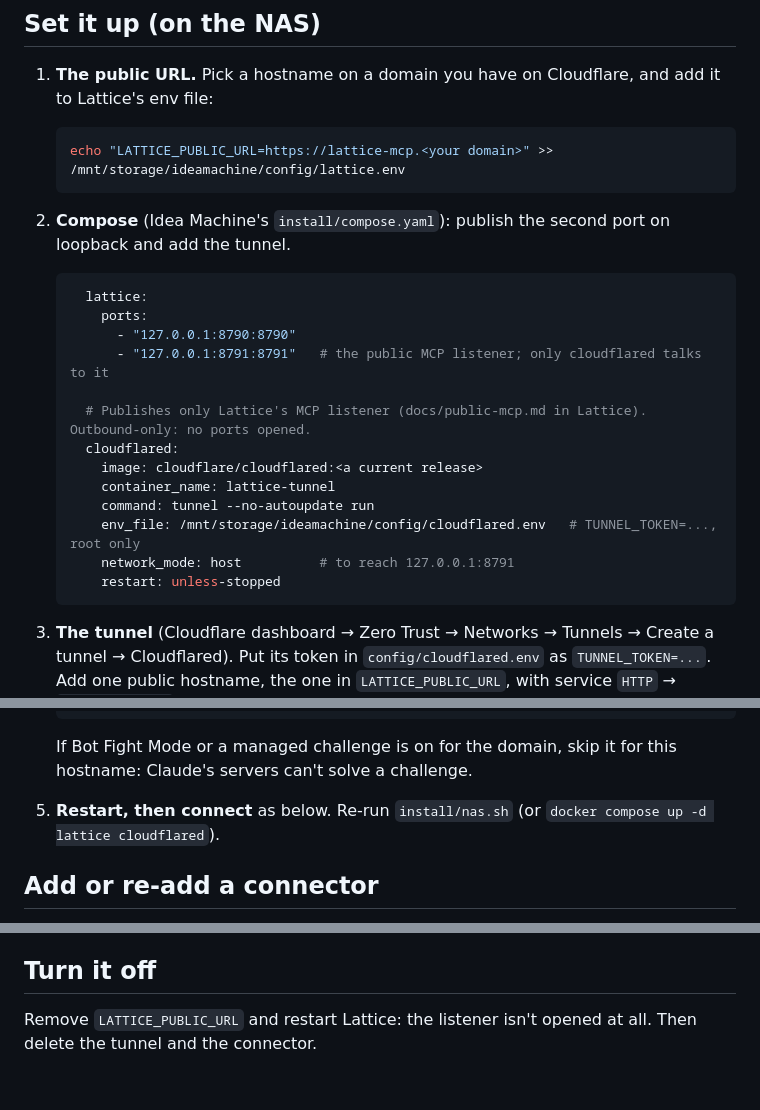
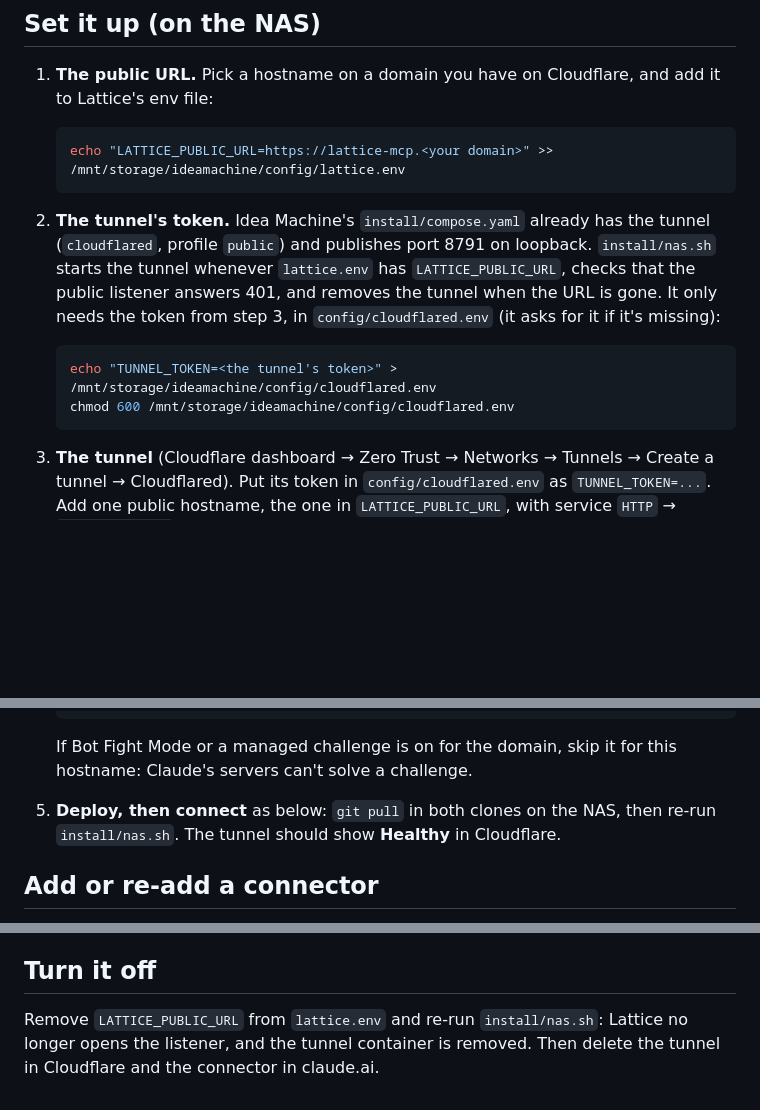
Before and after one commit to junglestyle/lattice, a Markdown page: docs/public-mcp.md, 3 parts joined by grey strips. Rendered like a GitHub page; blank space fills up the shorter version.

Commit message:
public-mcp.md: the tunnel is in Idea Machine's compose now; nas.sh starts it
Co-Authored-By: Claude Opus 5.5 <noreply@anthropic.com>

````diff
--- a/docs/public-mcp.md
+++ b/docs/public-mcp.md
@@ -50,22 +50,14 @@ Claude Code doesn't use this. It connects to the tailnet endpoint with the token
    echo "LATTICE_PUBLIC_URL=https://lattice-mcp.<your domain>" >> /mnt/storage/ideamachine/config/lattice.env
    ```
 
-2. **Compose** (Idea Machine's `install/compose.yaml`): publish the second port on loopback and add the tunnel.
+2. **The tunnel's token.** Idea Machine's `install/compose.yaml` already has the tunnel (`cloudflared`, profile
+   `public`) and publishes port 8791 on loopback. `install/nas.sh` starts the tunnel whenever `lattice.env` has
+   `LATTICE_PUBLIC_URL`, checks that the public listener answers 401, and removes the tunnel when the URL is gone.
+   It only needs the token from step 3, in `config/cloudflared.env` (it asks for it if it's missing):
 
-   ```yaml
-     lattice:
-       ports:
-         - "127.0.0.1:8790:8790"
-         - "127.0.0.1:8791:8791"   # the public MCP listener; only cloudflared talks to it
-
-     # Publishes only Lattice's MCP listener (docs/public-mcp.md in Lattice). Outbound-only: no ports opened.
-     cloudflared:
-       image: cloudflare/cloudflared:<a current release>
-       container_name: lattice-tunnel
-       command: tunnel --no-autoupdate run
-       env_file: /mnt/storage/ideamachine/config/cloudflared.env   # TUNNEL_TOKEN=..., root only
-       network_mode: host          # to reach 127.0.0.1:8791
-       restart: unless-stopped
+   ```sh
+   echo "TUNNEL_TOKEN=<the tunnel's token>" > /mnt/storage/ideamachine/config/cloudflared.env
+   chmod 600 /mnt/storage/ideamachine/config/cloudflared.env
    ```
 
 3. **The tunnel** (Cloudflare dashboard → Zero Trust → Networks → Tunnels → Create a tunnel → Cloudflared).
@@ -93,7 +85,8 @@ Claude Code doesn't use this. It connects to the tailnet endpoint with the token
    If Bot Fight Mode or a managed challenge is on for the domain, skip it for this hostname: Claude's servers
    can't solve a challenge.
 
-5. **Restart, then connect** as below. Re-run `install/nas.sh` (or `docker compose up -d lattice cloudflared`).
+5. **Deploy, then connect** as below: `git pull` in both clones on the NAS, then re-run `install/nas.sh`. The
+   tunnel should show **Healthy** in Cloudflare.
 
 ## Add or re-add a connector
 
@@ -112,5 +105,5 @@ but it is exposed to the internet until you switch the rule back on.
 
 ## Turn it off
 
-Remove `LATTICE_PUBLIC_URL` and restart Lattice: the listener isn't opened at all. Then delete the tunnel and the
-connector.
+Remove `LATTICE_PUBLIC_URL` from `lattice.env` and re-run `install/nas.sh`: Lattice no longer opens the listener,
+and the tunnel container is removed. Then delete the tunnel in Cloudflare and the connector in claude.ai.
````
